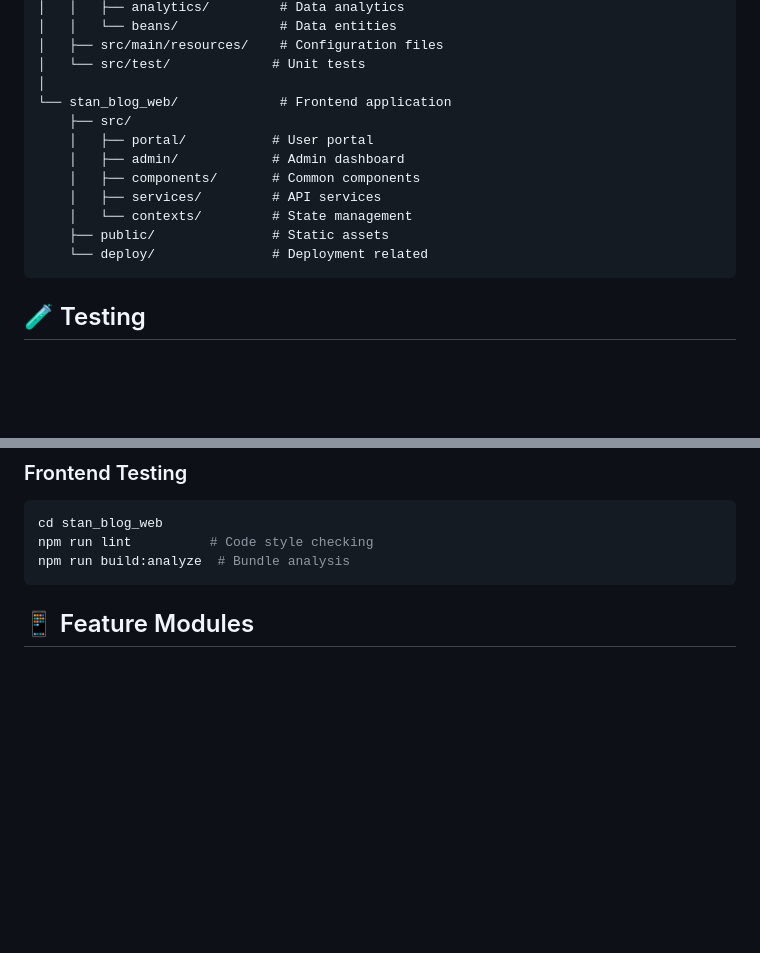
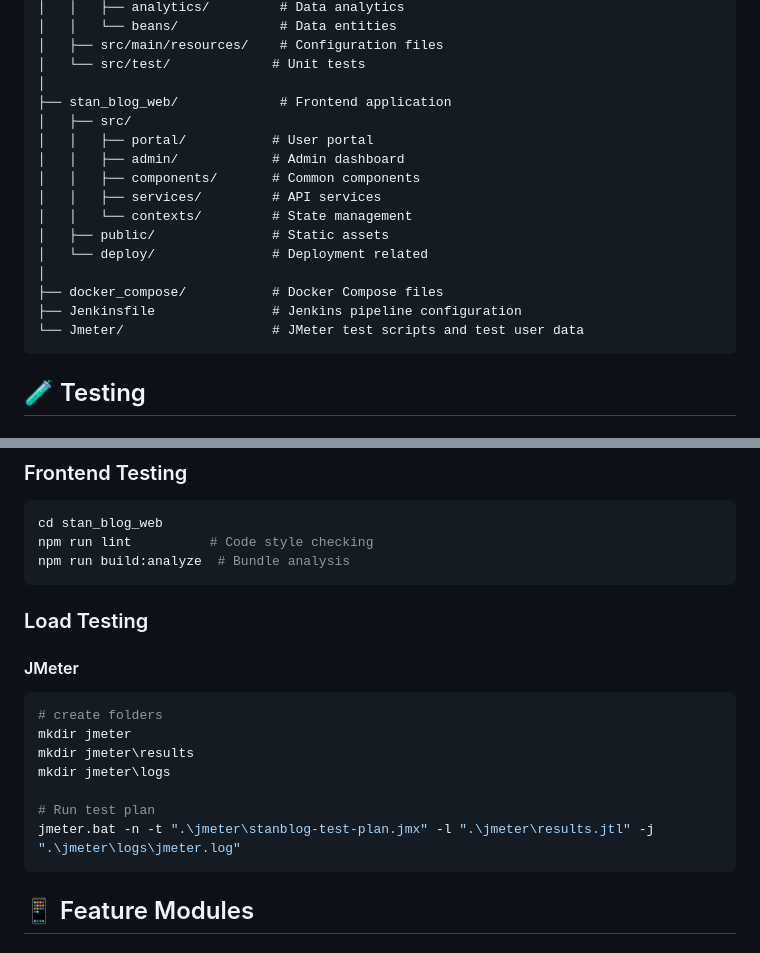
Before and after one commit to lipohong/stan-blog, a Markdown page: README.md, 2 parts joined by grey strips. GitHub-like rendering; blank space fills up the shorter version.

````diff
--- a/README.md
+++ b/README.md
@@ -140,15 +140,19 @@ stan-blog/
 │   ├── src/main/resources/    # Configuration files
 │   └── src/test/             # Unit tests
 │
-└── stan_blog_web/             # Frontend application
-    ├── src/
-    │   ├── portal/           # User portal
-    │   ├── admin/            # Admin dashboard
-    │   ├── components/       # Common components
-    │   ├── services/         # API services
-    │   └── contexts/         # State management
-    ├── public/               # Static assets
-    └── deploy/               # Deployment related
+├── stan_blog_web/             # Frontend application
+│   ├── src/
+│   │   ├── portal/           # User portal
+│   │   ├── admin/            # Admin dashboard
+│   │   ├── components/       # Common components
+│   │   ├── services/         # API services
+│   │   └── contexts/         # State management
+│   ├── public/               # Static assets
+│   └── deploy/               # Deployment related
+│
+├── docker_compose/           # Docker Compose files
+├── Jenkinsfile               # Jenkins pipeline configuration
+└── Jmeter/                   # JMeter test scripts and test user data
 ```
 
 ## 🧪 Testing
@@ -172,6 +176,20 @@ The project adopts a layered testing strategy:
 cd stan_blog_web
 npm run lint          # Code style checking
 npm run build:analyze  # Bundle analysis
+```
+
+### Load Testing
+
+#### JMeter
+
+```bash
+# create folders
+mkdir jmeter
+mkdir jmeter\results
+mkdir jmeter\logs
+
+# Run test plan
+jmeter.bat -n -t ".\jmeter\stanblog-test-plan.jmx" -l ".\jmeter\results.jtl" -j ".\jmeter\logs\jmeter.log"
 ```
 
 ## 📱 Feature Modules
````
Also changed, not shown: README_SC.md (+35 -17 lines), README_TC.md (+27 -9 lines).
